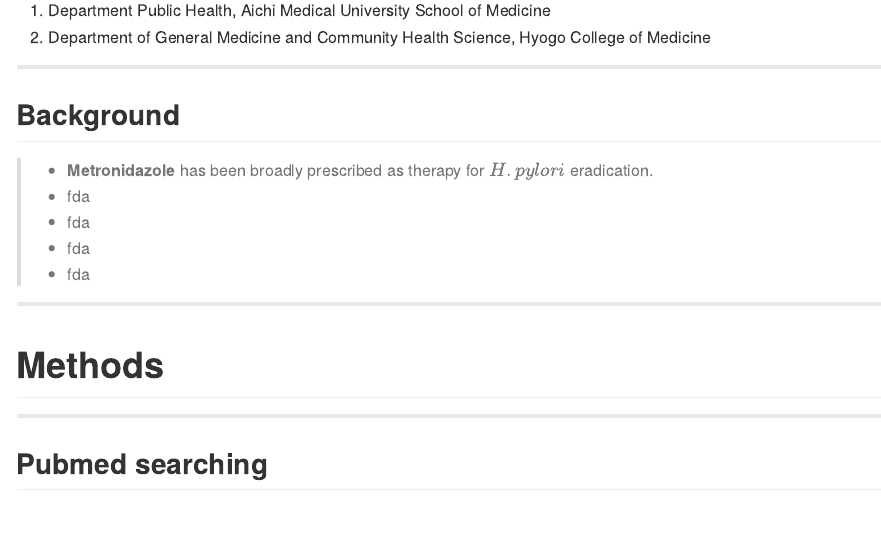
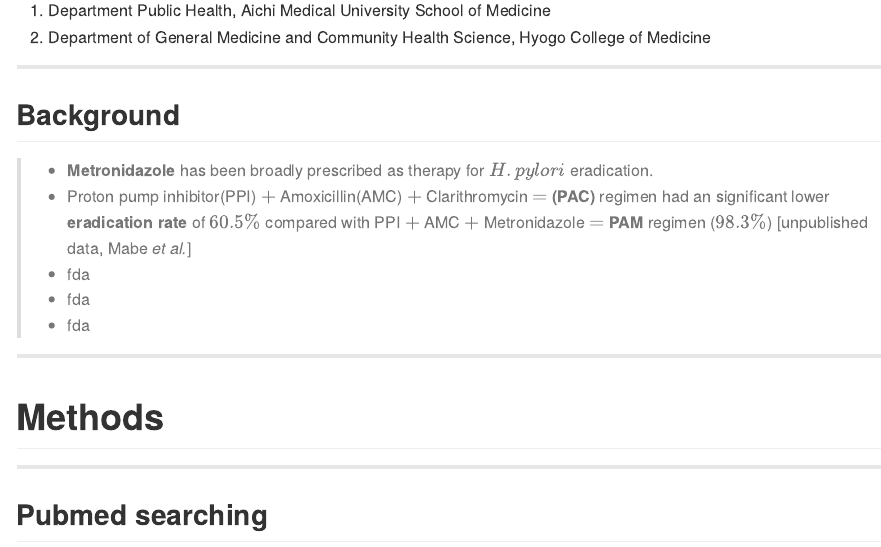
Before and after one commit to winterwang/metronidazole, an R Markdown document (index.Rmd): the page in a window 1100 px wide, from 180 px down. The pictures show the output file index.md that the author committed with the source, drawn offline in the style of GitHub.

Commit message:
publishing deck

```diff
--- a/index.Rmd
+++ b/index.Rmd
@@ -24,7 +24,7 @@ knit        : slidify::knit2slides
 ---
 ## Background
 > - **Metronidazole** has been broadly prescribed as therapy for $H. pylori$ eradication.
-> - fda
+> - Proton pump inhibitor(PPI) $+$ Amoxicillin(AMC) $+$ Clarithromycin $=$ **(PAC)** regimen had an significant lower **eradication rate** of $60.5\%$ compared with PPI $+$ AMC $+$ Metronidazole $=$ **PAM** regimen ($98.3\%$) [unpublished data, Mabe _et al._]
 > - fda
 > - fda
 > - fda
```
Also changed, not shown: index.html, index.md.
